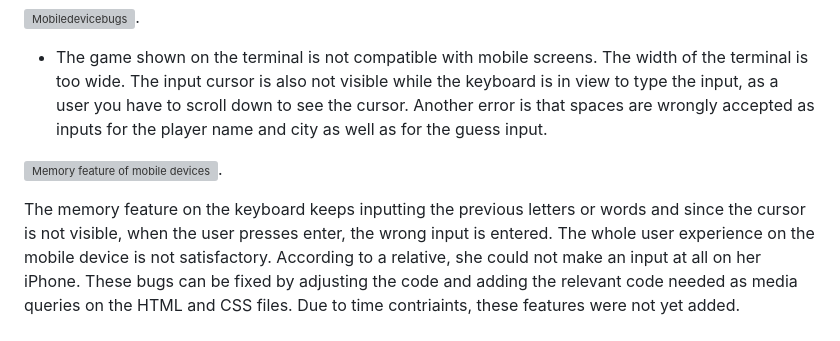
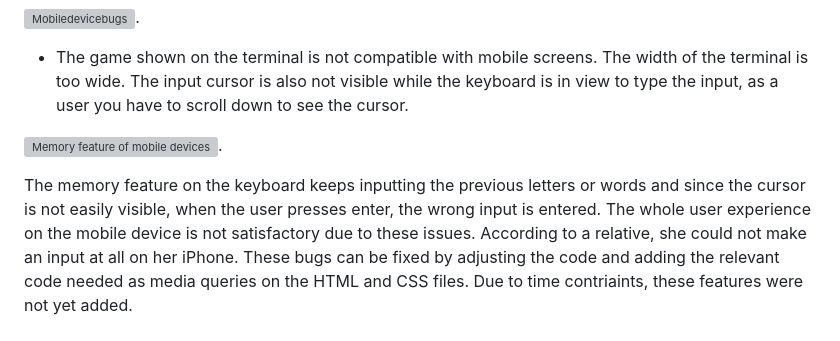
Before and after one commit to angelaanjorin/Hangman, a Markdown page: README.md, the part around the change. Rendered like a GitHub page; grey boxes are pictures that could not be loaded.

```diff
--- a/README.md
+++ b/README.md
@@ -482,11 +482,10 @@ Testing was performed on various aspects such as:
 
 * The game shown on the terminal is not compatible with mobile screens. The width of the terminal is too wide.
 The input cursor is also not visible while the keyboard is in view to type the input, as a user you have to scroll down to see the cursor.
-Another error is that spaces are wrongly accepted as inputs for the player name and city as well as for the guess input.
 
 ![Memory feature of mobile devices](./assets/images/Bugs/mobile1.jpeg).
 
-The memory feature on the keyboard keeps inputting the previous letters or words and since the cursor is not visible, when the user presses enter, the wrong input is entered. The whole user experience on the mobile device is not satisfactory.
+The memory feature on the keyboard keeps inputting the previous letters or words and since the cursor is not easily visible, when the user presses enter, the wrong input is entered. The whole user experience on the mobile device is not satisfactory due to these issues.
 According to a relative, she could not make an input at all on her iPhone.
 These bugs can be fixed by adjusting the code and adding the relevant code needed as media queries on the HTML and CSS files. Due to time contriaints, these features were not yet added.
 
```
